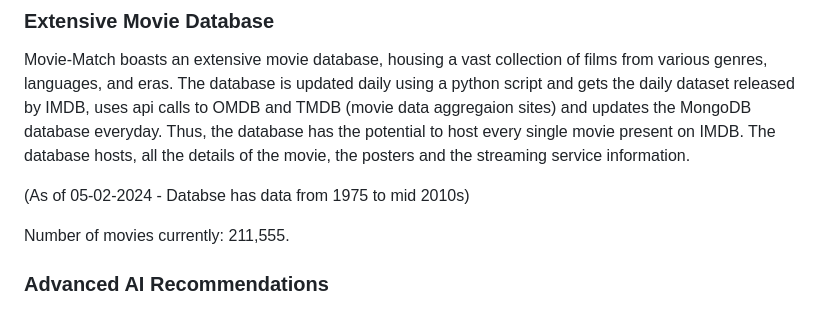
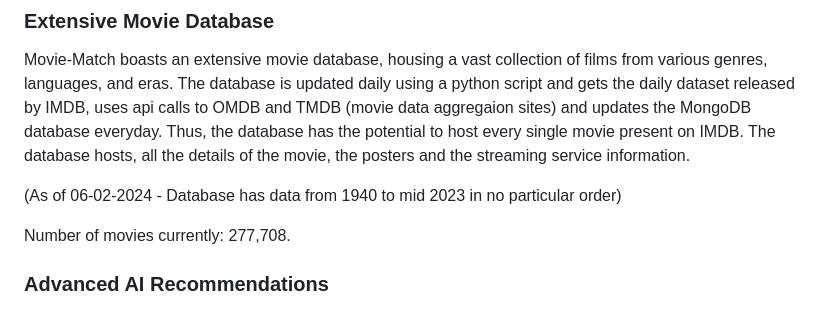
Before and after one commit to arunnats/Movie-Match, a Markdown page: README.md, the part around the change. Rendered like a GitHub page.

```diff
--- a/README.md
+++ b/README.md
@@ -21,9 +21,9 @@ Welcome to Movie-Match, the ultimate platform reshaping the landscape of movie d
 
 Movie-Match boasts an extensive movie database, housing a vast collection of films from various genres, languages, and eras. The database is updated daily using a python script and gets the daily dataset released by IMDB, uses api calls to OMDB and TMDB (movie data aggregaion sites) and updates the MongoDB database everyday. Thus, the database has the potential to host every single movie present on IMDB. The database hosts, all the details of the movie, the posters and the streaming service information.
 
-(As of 05-02-2024 - Databse has data from 1975 to mid 2010s)
+(As of 06-02-2024 - Database has data from 1940 to mid 2023 in no particular order)
 
-Number of movies currently: 211,555.
+Number of movies currently: 277,708.
 
 ### Advanced AI Recommendations
 
```
